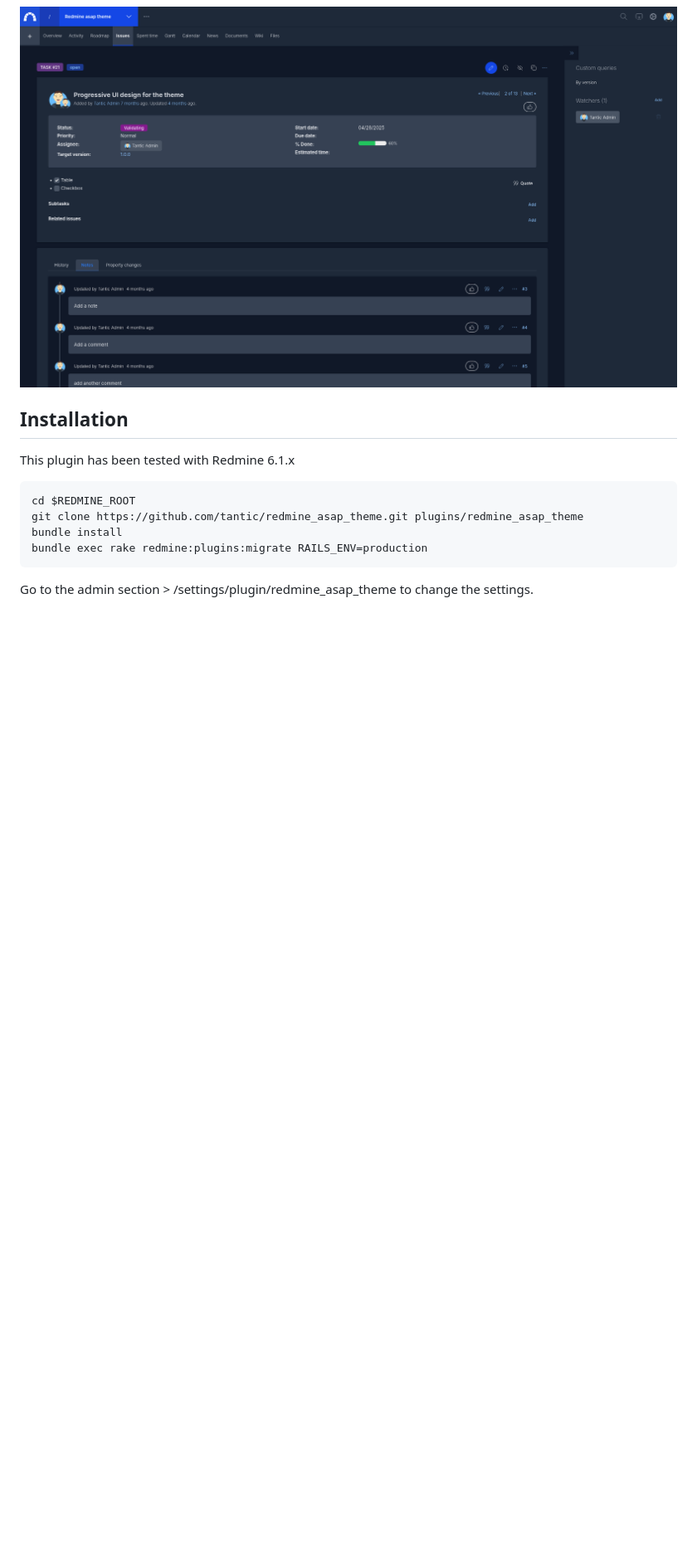
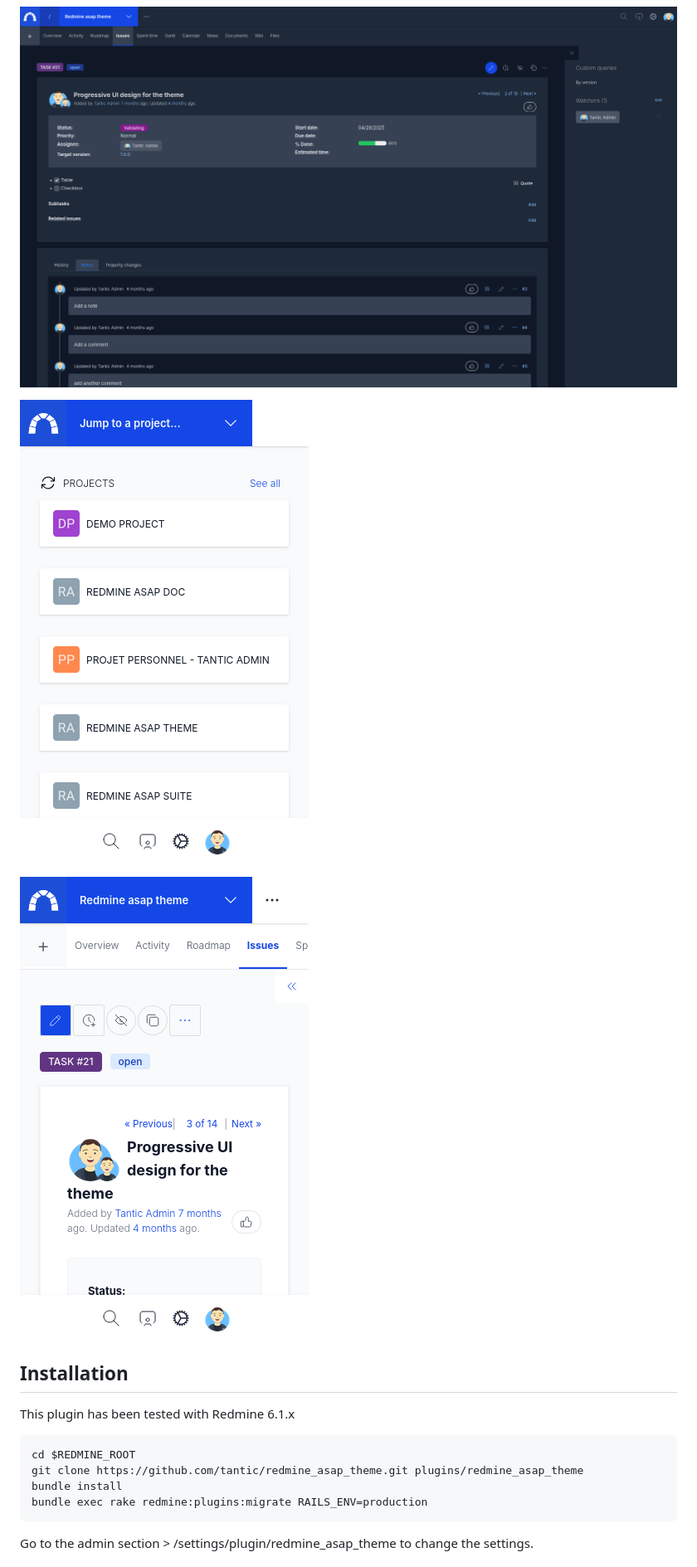
Before and after one commit to tantic/redmine_asap_theme, a Markdown page: README.md, the part around one of its changes. Shown at 83% size. Rendered like a GitHub page; pictures changed too: doc/screenshots/mobile.png (added), doc/screenshots/mobile2.png (added); blank space fills up the shorter version.

```diff
--- a/README.md
+++ b/README.md
@@ -42,6 +42,10 @@ To do
 ![Preferences](doc/screenshots/preferences.png)
 
 ![Dark](doc/screenshots/dark.png)
+
+![Mobile](doc/screenshots/mobile.png)
+
+![Mobile](doc/screenshots/mobile2.png)
 
 ## Installation
 
```
Also changed, not shown: other parts of README.md (+1 -1 lines).
